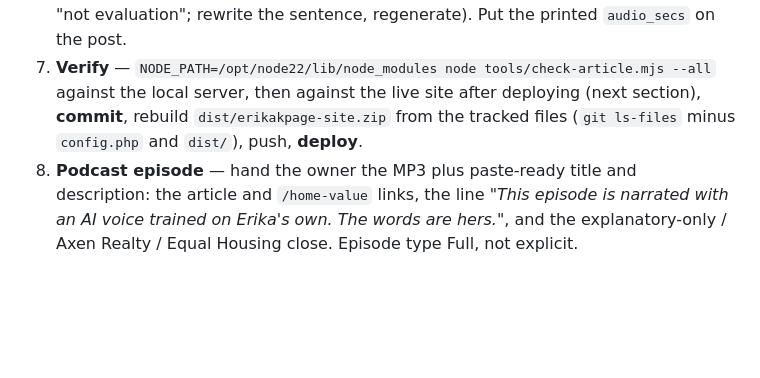
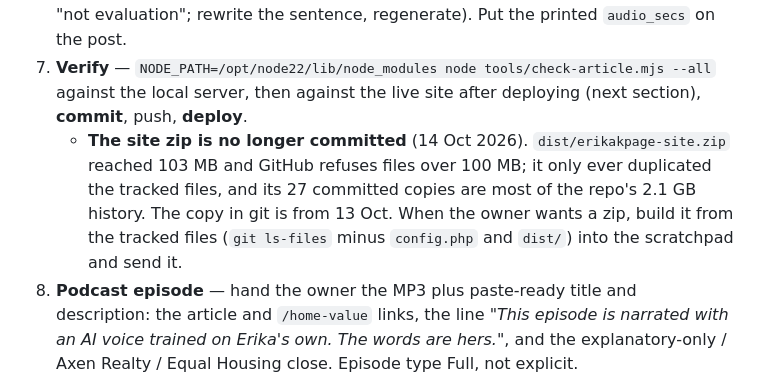
Before and after one commit to ptoayyazsharif/Erika_website, a Markdown page: CLAUDE.md, the part around the change. GitHub-like rendering; blank space fills up the shorter version.

Commit message:
Stop committing the site zip: it passed GitHub's 100 MB limit
Co-Authored-By: Claude Opus 5.5 <noreply@anthropic.com>
Claude-Session: https://claude.ai/code/session_014UEUWFVPFtasGLsNwikjqa

```diff
--- a/CLAUDE.md
+++ b/CLAUDE.md
@@ -185,8 +185,12 @@ Every article is narrated in Erika's cloned voice and goes out as an episode of
    printed `audio_secs` on the post.
 7. **Verify** — `NODE_PATH=/opt/node22/lib/node_modules node tools/check-article.mjs
    --all` against the local server, then against the live site after deploying (next
-   section), **commit**, rebuild `dist/erikakpage-site.zip` from the
-   tracked files (`git ls-files` minus `config.php` and `dist/`), push, **deploy**.
+   section), **commit**, push, **deploy**.
+   - **The site zip is no longer committed** (14 Oct 2026). `dist/erikakpage-site.zip`
+     reached 103 MB and GitHub refuses files over 100 MB; it only ever duplicated the
+     tracked files, and its 27 committed copies are most of the repo's 2.1 GB history. The
+     copy in git is from 13 Oct. When the owner wants a zip, build it from the tracked
+     files (`git ls-files` minus `config.php` and `dist/`) into the scratchpad and send it.
 8. **Podcast episode** — hand the owner the MP3 plus paste-ready title and
    description: the article and `/home-value` links, the line *"This episode is
    narrated with an AI voice trained on Erika's own. The words are hers."*, and the
```
Also changed, not shown: SESSION-LOG.md (+4 -0 lines).
